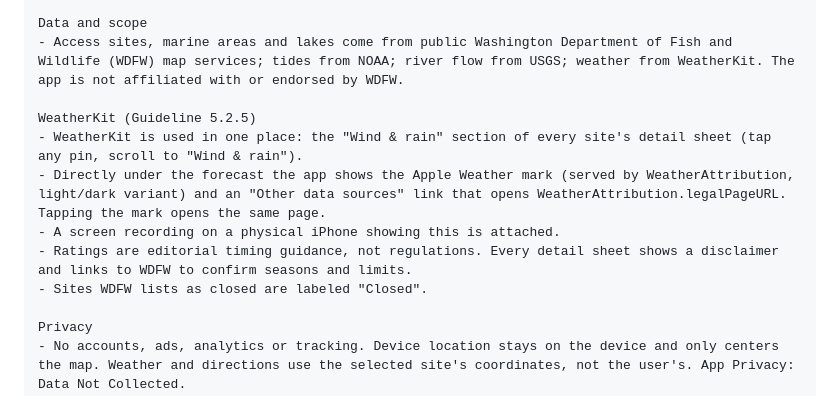
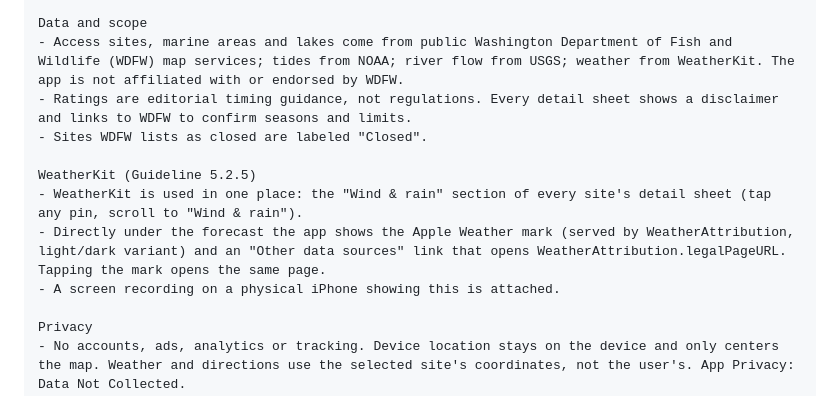
Before and after one commit to danieldecena/wa-fish-map, a Markdown page: docs/app-store/listing-draft.md, the part around the change. Drawn GitHub-style.

Commit message:
docs(app-store): keep review-note data bullets under their heading
The WeatherKit paragraph was inserted mid-list, moving the ratings and
closed-site bullets under the WeatherKit heading.

Co-Authored-By: Claude Opus 5 (1M context) <noreply@anthropic.com>

```diff
--- a/docs/app-store/listing-draft.md
+++ b/docs/app-store/listing-draft.md
@@ -74,13 +74,13 @@ How to review
 
 Data and scope
 - Access sites, marine areas and lakes come from public Washington Department of Fish and Wildlife (WDFW) map services; tides from NOAA; river flow from USGS; weather from WeatherKit. The app is not affiliated with or endorsed by WDFW.
+- Ratings are editorial timing guidance, not regulations. Every detail sheet shows a disclaimer and links to WDFW to confirm seasons and limits.
+- Sites WDFW lists as closed are labeled "Closed".
 
 WeatherKit (Guideline 5.2.5)
 - WeatherKit is used in one place: the "Wind & rain" section of every site's detail sheet (tap any pin, scroll to "Wind & rain").
 - Directly under the forecast the app shows the Apple Weather mark (served by WeatherAttribution, light/dark variant) and an "Other data sources" link that opens WeatherAttribution.legalPageURL. Tapping the mark opens the same page.
 - A screen recording on a physical iPhone showing this is attached.
-- Ratings are editorial timing guidance, not regulations. Every detail sheet shows a disclaimer and links to WDFW to confirm seasons and limits.
-- Sites WDFW lists as closed are labeled "Closed".
 
 Privacy
 - No accounts, ads, analytics or tracking. Device location stays on the device and only centers the map. Weather and directions use the selected site's coordinates, not the user's. App Privacy: Data Not Collected.
```
